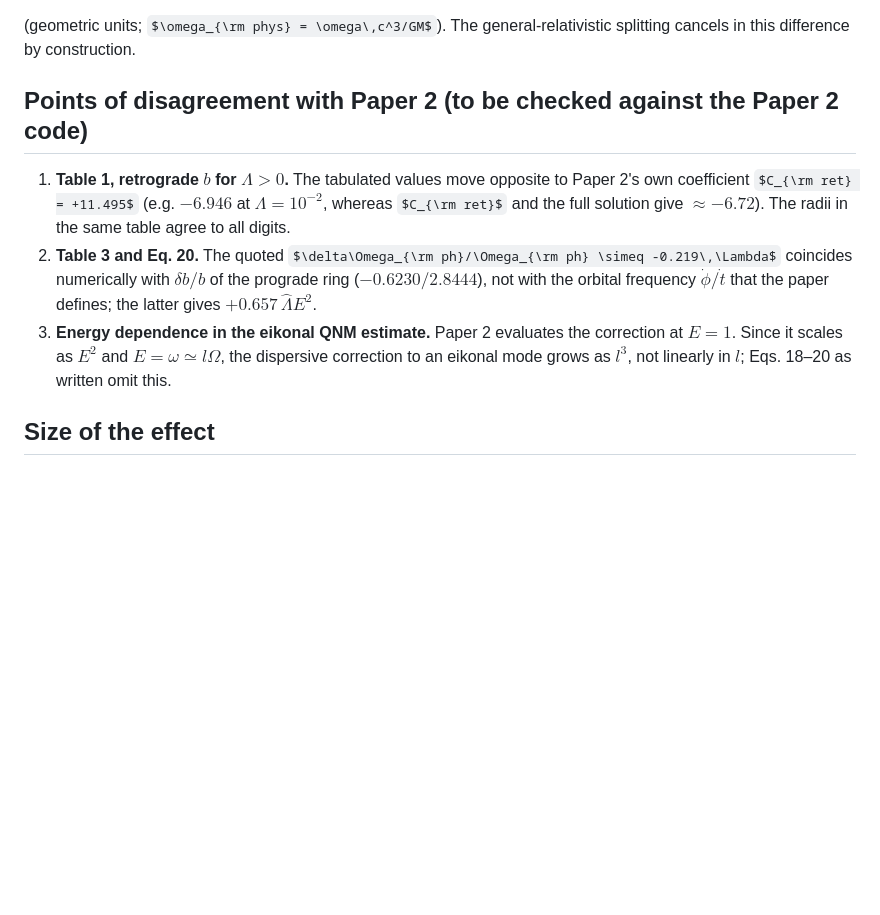
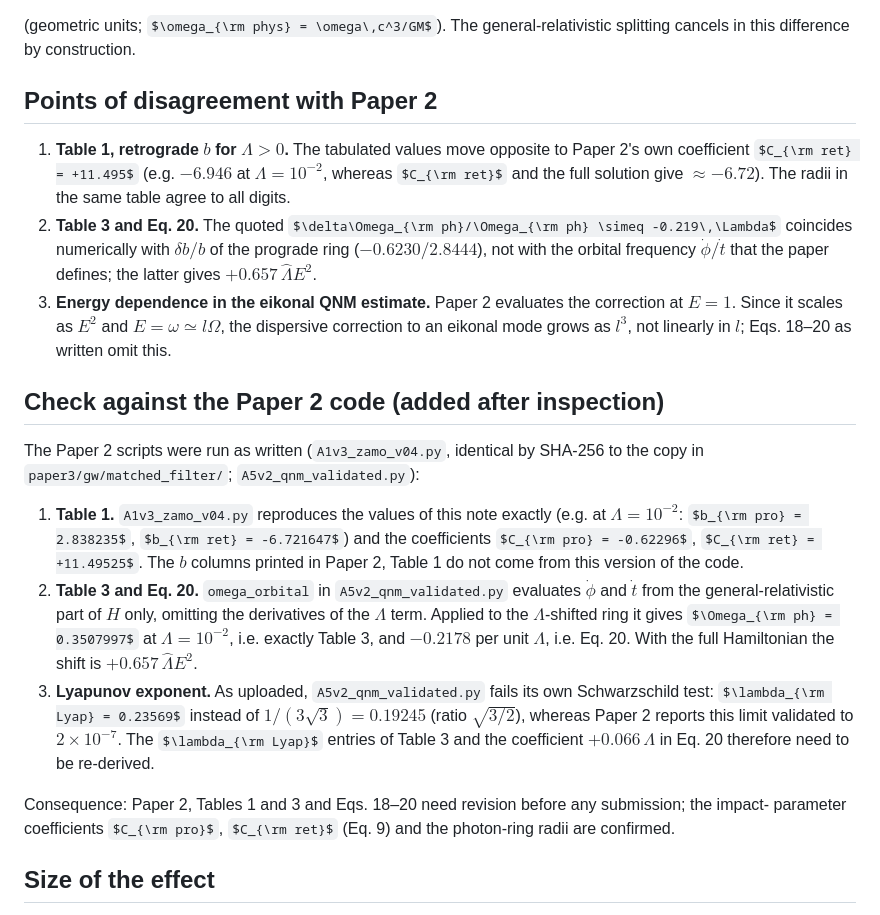
Before and after one commit to Kretski/Lambda-model, a Markdown page: notes/EIKONAL_D_LAMBDA.md, the part around the change. GitHub-like rendering; some formulas as TeX source; blank space fills up the shorter version.

Commit message:
EIKONAL_D_LAMBDA: checked against the Paper 2 code. A1v3_zamo_v04 reproduces this note (Table 1 b columns come from another code version); Table 3/Eq. 20 Omega_ph reproduced exactly by GR-only Hamilton equations (Lambda-term derivatives omitted); A5v2 fails its own Schwarzschild Lyapunov test (0.2357 vs 0.19245). C_pro, C_ret and ring radii confirmed.

```diff
--- a/notes/EIKONAL_D_LAMBDA.md
+++ b/notes/EIKONAL_D_LAMBDA.md
@@ -40,7 +40,7 @@ D_\Lambda^{\rm eik} = \delta\omega_{+l} - \delta\omega_{-l} = 0.0127\,\hat\Lambd
 (geometric units; $\omega_{\rm phys} = \omega\,c^3/GM$). The general-relativistic splitting cancels in this
 difference by construction.
 
-## Points of disagreement with Paper 2 (to be checked against the Paper 2 code)
+## Points of disagreement with Paper 2
 
 1. **Table 1, retrograde $b$ for $\Lambda > 0$.** The tabulated values move opposite to Paper 2's own
    coefficient $C_{\rm ret} = +11.495$ (e.g. $-6.946$ at $\Lambda = 10^{-2}$, whereas $C_{\rm ret}$ and the full
@@ -52,6 +52,26 @@ difference by construction.
    it scales as $E^2$ and $E = \omega \simeq l\Omega$, the dispersive correction to an eikonal mode grows as $l^3$,
    not linearly in $l$; Eqs. 18–20 as written omit this.
 
+## Check against the Paper 2 code (added after inspection)
+
+The Paper 2 scripts were run as written (`A1v3_zamo_v04.py`, identical by SHA-256 to the copy in
+`paper3/gw/matched_filter/`; `A5v2_qnm_validated.py`):
+
+1. **Table 1.** `A1v3_zamo_v04.py` reproduces the values of this note exactly (e.g. at $\Lambda = 10^{-2}$:
+   $b_{\rm pro} = 2.838235$, $b_{\rm ret} = -6.721647$) and the coefficients $C_{\rm pro} = -0.62296$, $C_{\rm ret} = +11.49525$.
+   The $b$ columns printed in Paper 2, Table 1 do not come from this version of the code.
+2. **Table 3 and Eq. 20.** `omega_orbital` in `A5v2_qnm_validated.py` evaluates $\dot\phi$ and $\dot t$ from the
+   general-relativistic part of $H$ only, omitting the derivatives of the $\Lambda$ term. Applied to the
+   $\Lambda$-shifted ring it gives $\Omega_{\rm ph} = 0.3507997$ at $\Lambda = 10^{-2}$, i.e. exactly Table 3, and
+   $-0.2178$ per unit $\Lambda$, i.e. Eq. 20. With the full Hamiltonian the shift is $+0.657\,\hat\Lambda E^2$.
+3. **Lyapunov exponent.** As uploaded, `A5v2_qnm_validated.py` fails its own Schwarzschild test:
+   $\lambda_{\rm Lyap} = 0.23569$ instead of $1/(3\sqrt3) = 0.19245$ (ratio $\sqrt{3/2}$), whereas Paper 2 reports
+   this limit validated to $2\times10^{-7}$. The $\lambda_{\rm Lyap}$ entries of Table 3 and the coefficient
+   $+0.066\,\Lambda$ in Eq. 20 therefore need to be re-derived.
+
+Consequence: Paper 2, Tables 1 and 3 and Eqs. 18–20 need revision before any submission; the impact-
+parameter coefficients $C_{\rm pro}$, $C_{\rm ret}$ (Eq. 9) and the photon-ring radii are confirmed.
+
 ## Size of the effect
 
 For a $10\,M_\odot$ black hole and $l = 2$: with $\Lambda = 7.4\times10^{-12}\,{\rm m^2}$ (the GWTC-4.0 upper bound),
```
